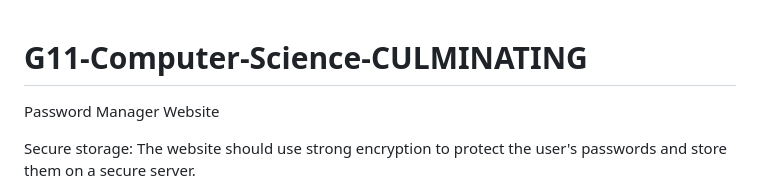
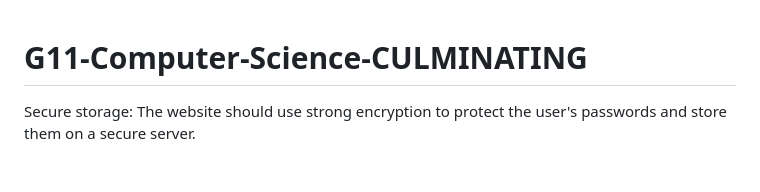
Before and after one commit to 349082990/G11-Computer-Science-CULMINATING, a Markdown page: README.md, the part around the change. GitHub-like rendering; blank space fills up the shorter version.

```diff
--- a/README.md
+++ b/README.md
@@ -1,5 +1,4 @@
 # G11-Computer-Science-CULMINATING
-Password Manager Website
 
 Secure storage: The website should use strong encryption to protect the user's passwords and store them on a secure server.
 
```
